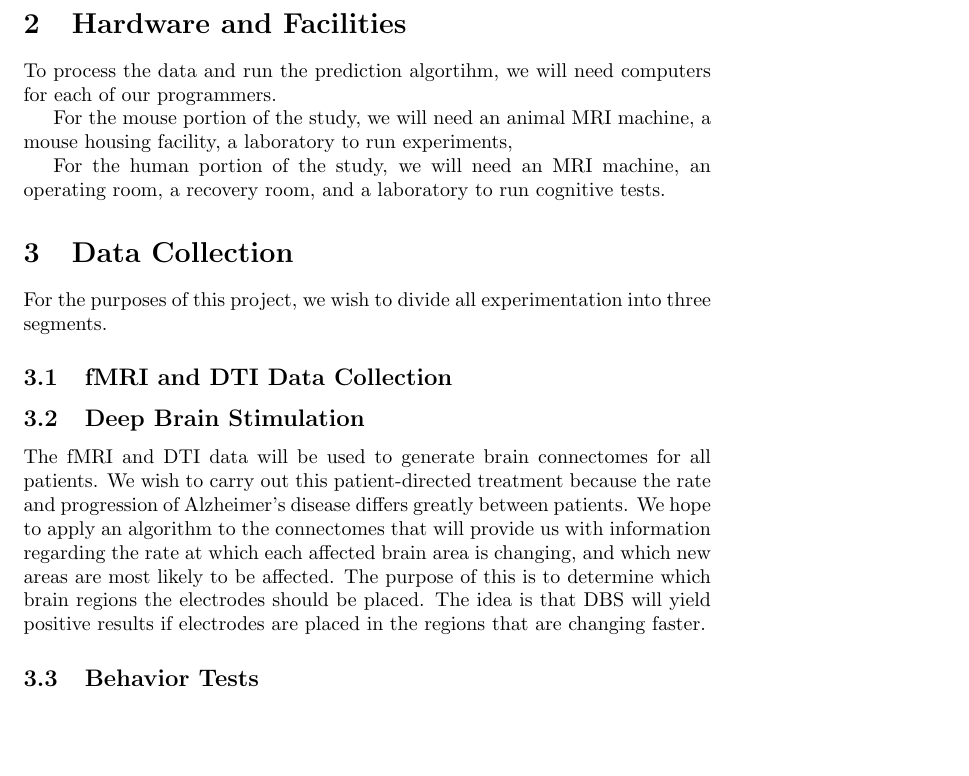
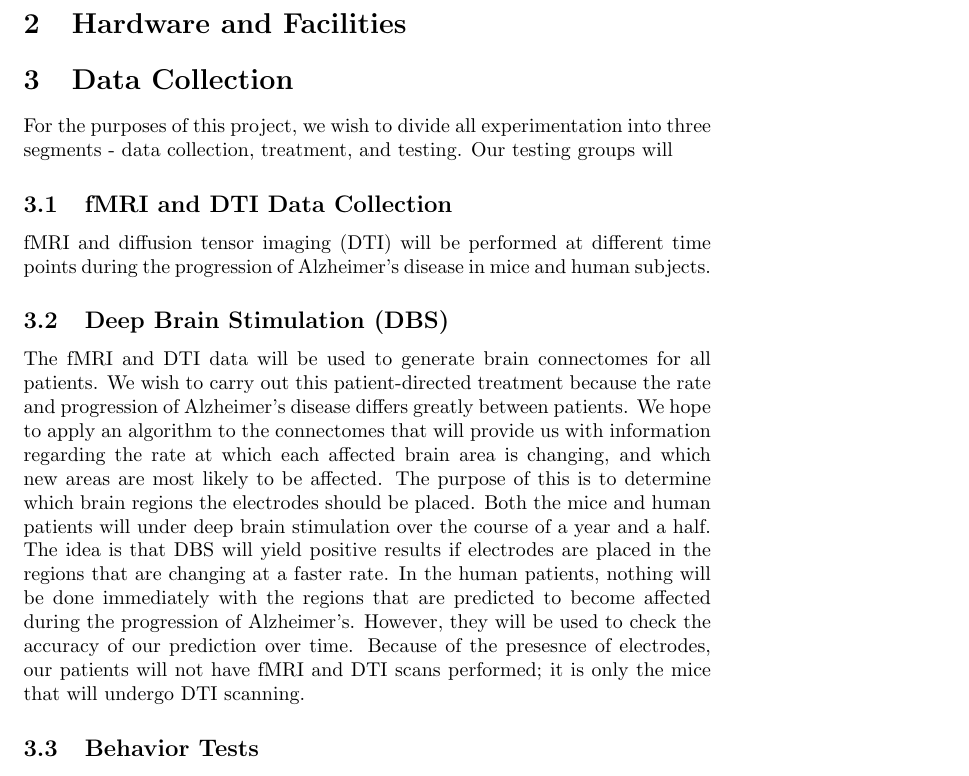
Before and after one commit to cmarar/Connectomics-G2, a LaTeX document (main.tex): part of page 2 of 3, cut so that both start at the same text, the shorter picture padded with empty space. Compiled offline with pdfLaTeX.

Commit message:
Update main.tex

```diff
--- a/main.tex
+++ b/main.tex
@@ -17,29 +17,23 @@ Deep Brain Stimulation (DBS) is a therapeutic technique in which electrodes are
 
 This study aims to create a predictive algorithm that models the progression of Alzheimer’s disease and connectivity throughout disease progression. This model will then be used to pinpoint optimal points of stimulation for DBS treatment in patients. Specifically, we aim to create a model that simulates the creation and spread of amyloid beta and tau pathology throughout the brain in AD progression. We hope to do this by combining out generated MRI and DTI data with the expression of certain proteins associated with Alzheimer’s such as PS1 to create a novel predictive model of AD disease. Then, certain nodes (or brain regions) will be stimulated and it will be determined which nodes are optimal points of stimulation by comparing the predictive connectome before and after stimulation). This will help us understand optimal points of stimulation via DBS in actual Alzheimer’s patients.
 
-
 \section{Hardware and Facilities}
-To process the data and run the prediction algortihm, we will need computers for each of our programmers.
-
-For the mouse portion of the study, we will need an animal MRI machine, a mouse housing facility, a laboratory to run experiments,
-
-For the human portion of the study, we will need an MRI machine, an operating room, a recovery room, and a laboratory to run cognitive tests.
 
 \section{Data Collection}
-For the purposes of this project, we wish to divide all experimentation into three segments.
+For the purposes of this project, we wish to divide all experimentation into three segments - data collection, treatment, and testing. Our testing groups will
 
 \subsection{fMRI and DTI Data Collection}
+fMRI and diffusion tensor imaging (DTI) will be performed at different time points during the progression of Alzheimer's disease in mice and human subjects.
 
-\subsection{Deep Brain Stimulation}
-The fMRI and DTI data will be used to generate brain connectomes for all patients. We wish to carry out this patient-directed treatment because the rate and progression of Alzheimer's disease differs greatly between patients.
-We hope to apply an algorithm to the connectomes that will provide us with information regarding the rate at which each affected brain area is changing, and which new areas are most likely to be affected. The purpose of this is to determine which brain regions the electrodes should be placed. The idea is that DBS will yield positive results if electrodes are placed in the regions that are changing faster.
+\subsection{Deep Brain Stimulation (DBS)}
+The fMRI and DTI data will be used to generate brain connectomes for all patients. We wish to carry out this patient-directed treatment because the rate and progression of Alzheimer's disease differs greatly between patients. We hope to apply an algorithm to the connectomes that will provide us with information regarding the rate at which each affected brain area is changing, and which new areas are most likely to be affected. The purpose of this is to determine which brain regions the electrodes should be placed. Both the mice and human patients will under deep brain stimulation over the course of a year and a half. The idea is that DBS will yield positive results if electrodes are placed in the regions that are changing at a faster rate. In the human patients, nothing will be done immediately with the regions that are predicted to become affected during the progression of Alzheimer's. However, they will be used to check the accuracy of our prediction over time. Because of the presesnce of electrodes, our patients will not have fMRI and DTI scans performed; it is only the mice that will undergo DTI scanning.
 
 \subsection{Behavior Tests}
+
 
 \section{Data Processing and Information Extraction}
 
 \section{Data Storage}
-
 
 \\section{Estimated Cost}
 
```
